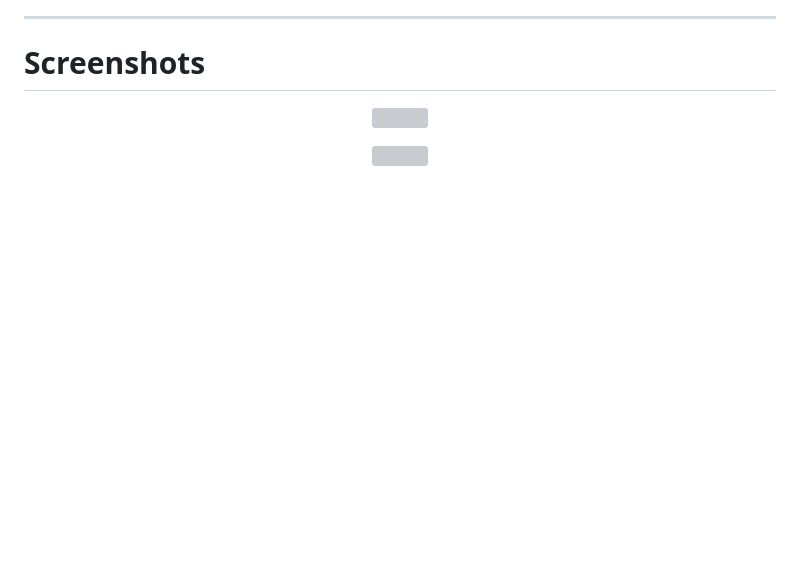
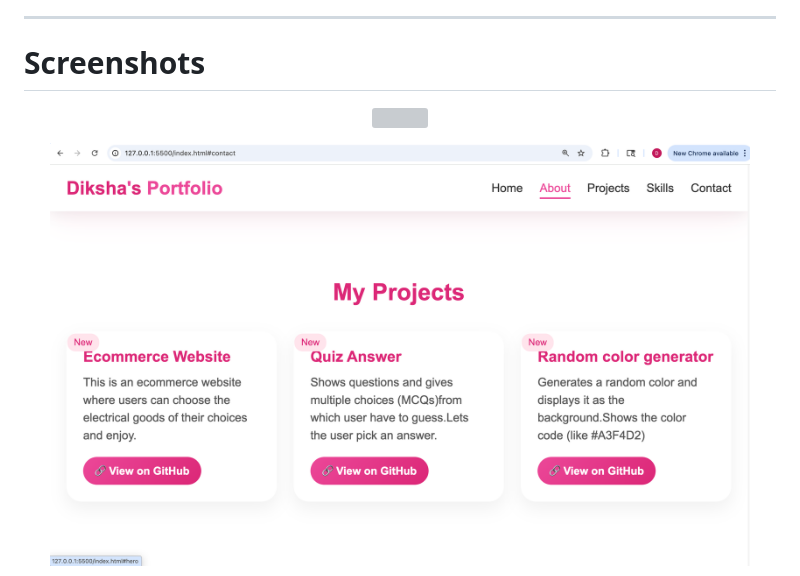
Before and after one commit to Dkshaa/project1, a Markdown page: README.md, the part around the change printed below. Drawn GitHub-style; pictures changed too: images/Projects.png (added); blank space fills up the shorter version; grey boxes are pictures that could not be loaded.

```diff
--- a/README.md
+++ b/README.md
@@ -15,6 +15,6 @@ Contact form<br><hr>
 </p>
 <p align="center">
-  <img src="./images/Form.heic" width="700"/>
+  <img src="./images/Projects.png" width="700"/>
 </p>
 
 <p align="center">
```
Also changed, not shown: other parts of README.md (+5 -2 lines), images/Footer.png (added), images/GetInTouch.png (added), 6 other files.
